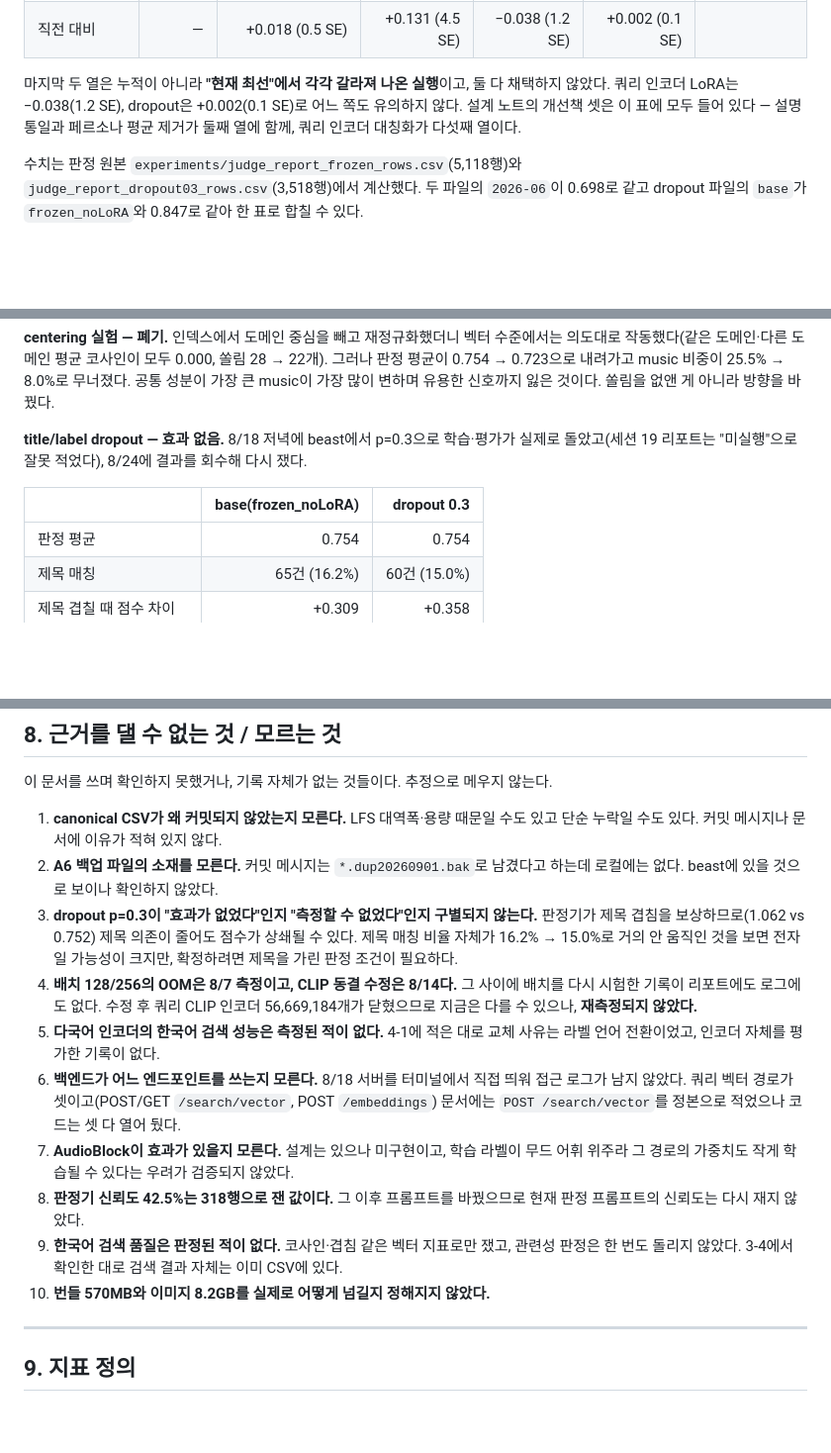
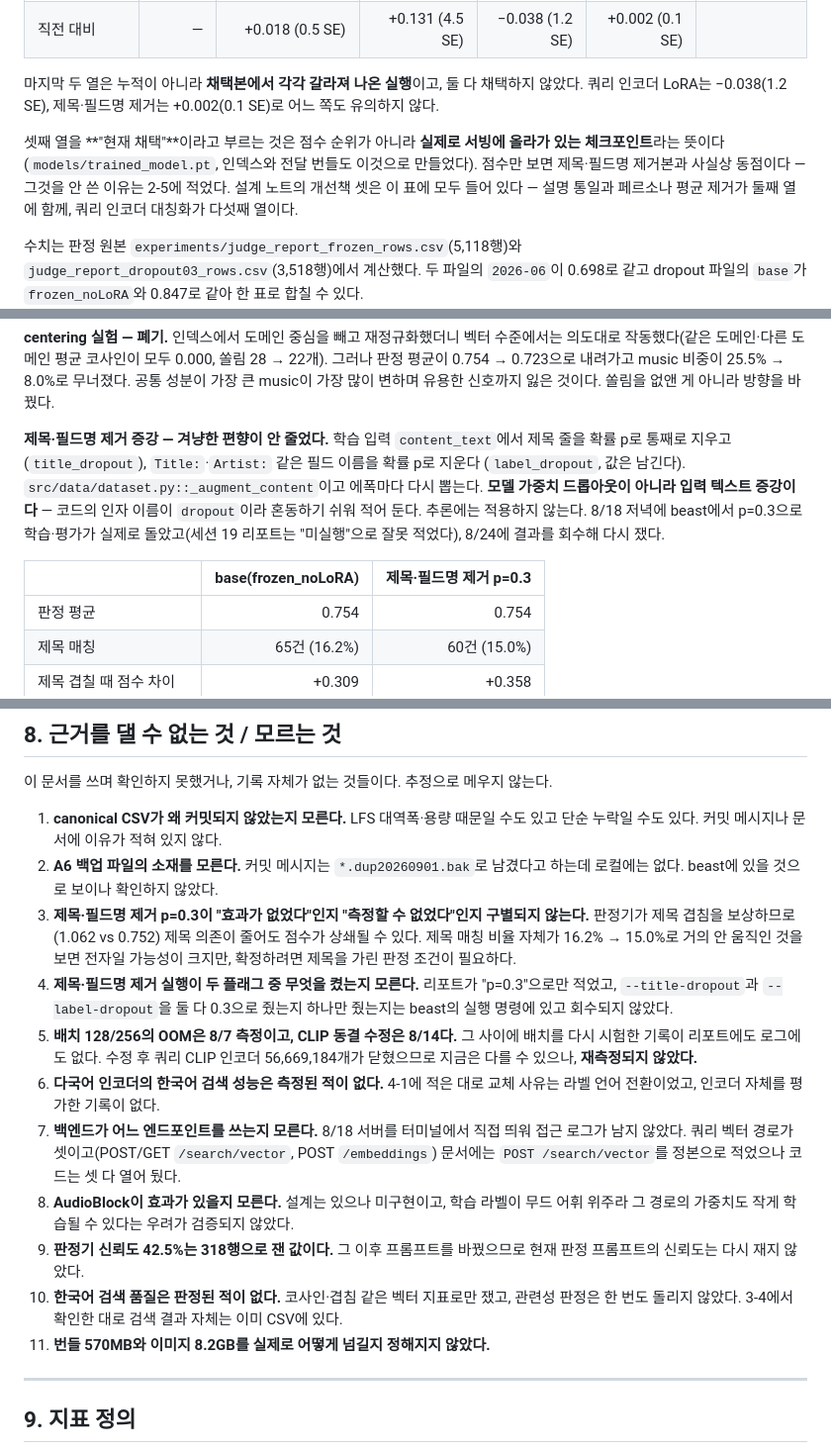
Before and after one commit to VibeCrates/VibeCrates_Recommendation, a Markdown page: docs/worklog_2026-07_to_09.md, 3 parts joined by grey strips. Shown at 99% size. Rendered like a GitHub page; blank space fills up the shorter version.

Commit message:
docs: Name the augmentation for what it does, and fix the "현재 최선" label
두 가지를 고쳤다. 둘 다 표를 읽는 사람이 실제와 다르게 이해하게 만들고 있었다.

[1] "dropout"이라고만 써서 모델 가중치 드롭아웃처럼 읽혔다.

실제로는 학습 입력 content_text에서 제목 줄을 확률 p로 통째로 지우고(title_dropout),
"Title:" "Artist:" 같은 필드 이름을 확률 p로 지우는(label_dropout, 값은 남긴다)
데이터 증강이다. src/data/dataset.py::_augment_content이 줄 단위로 처리하고 에폭마다
다시 뽑으며, 추론에는 적용하지 않는다. 가중치와는 무관하다.

두 문서에서 "제목·필드명 제거 (증강)"으로 부르고, 2-5에 구현 위치와 함께
"가중치 드롭아웃이 아니다"를 한 줄 명시했다. 코드의 인자 이름이 dropout이라
혼동이 반복될 만한 지점이다.

[2] 표 셋째 열의 "현재 최선"이 점수 순위처럼 읽혔다.

점수로는 제목·필드명 제거본과 사실상 동점이다 — 공통 쿼리 0.847 vs 0.848(0.1 SE),
전체 40쿼리 0.754 vs 0.754. 스타일별로도 최대 1.0 SE라 어느 방향으로도 유의하지 않다.
"현재 최선"은 실은 서빙에 올라가 있는 체크포인트(models/trained_model.pt, 인덱스와
전달 번들도 이것)를 가리키는 말이었다. "현재 채택 · 서빙 중"으로 바꾸고, 점수로 고른
것이 아니라는 설명을 표 아래에 붙였다.

제목·필드명 제거를 안 쓴 이유는 점수가 낮아서가 아니라 겨냥한 편향이 안 줄어서다
(제목 매칭 16.2% → 15.0%, 제목 겹칠 때의 점수 프리미엄은 +0.309 → +0.358로 오히려
벌어졌고, 상위10 평균 도메인 수는 1.90 → 1.88). 그 내용은 2-5에 이미 있다.

그리고 모르는 것 하나를 8절에 추가했다 — 그 실행이 --title-dropout과 --label-dropout
둘 다 0.3이었는지 하나만이었는지 기록이 없다. beast의 실행 명령에 있고 회수되지 않았다.

Co-Authored-By: Claude Opus 5 <noreply@anthropic.com>
Claude-Session: https://claude.ai/code/session_01XMCA2ascEZbsAWzMGTTZ7X

```diff
--- a/docs/worklog_2026-07_to_09.md
+++ b/docs/worklog_2026-07_to_09.md
@@ -276,8 +276,13 @@ CLIP 트랜스포머의 각 층에는 `mlp`라는 이름의 feed-forward 서브
 | **전체** | **0.698** | **0.716** | **0.847** | **0.809** | **0.848** | **+0.149 (4.0 SE)** |
 | 직전 대비 | — | +0.018 (0.5 SE) | +0.131 (4.5 SE) | −0.038 (1.2 SE) | +0.002 (0.1 SE) | |
 
-마지막 두 열은 누적이 아니라 **"현재 최선"에서 각각 갈라져 나온 실행**이고, 둘 다 채택하지
-않았다. 쿼리 인코더 LoRA는 −0.038(1.2 SE), dropout은 +0.002(0.1 SE)로 어느 쪽도 유의하지 않다.
+마지막 두 열은 누적이 아니라 **채택본에서 각각 갈라져 나온 실행**이고, 둘 다 채택하지
+않았다. 쿼리 인코더 LoRA는 −0.038(1.2 SE), 제목·필드명 제거는 +0.002(0.1 SE)로 어느 쪽도
+유의하지 않다.
+
+셋째 열을 **"현재 채택"**이라고 부르는 것은 점수 순위가 아니라 **실제로 서빙에 올라가 있는
+체크포인트**라는 뜻이다(`models/trained_model.pt`, 인덱스와 전달 번들도 이것으로 만들었다).
+점수만 보면 제목·필드명 제거본과 사실상 동점이다 — 그것을 안 쓴 이유는 2-5에 적었다.
 설계 노트의 개선책 셋은 이 표에 모두 들어 있다 — 설명 통일과 페르소나 평균 제거가 둘째 열에
 함께, 쿼리 인코더 대칭화가 다섯째 열이다.
 
@@ -324,10 +329,15 @@ music 0.369 / movie 0.256 / book 0.165다.
 공통 성분이 가장 큰 music이 가장 많이 변하며 유용한 신호까지 잃은 것이다. 쏠림을 없앤 게
 아니라 방향을 바꿨다.
 
-**title/label dropout — 효과 없음.** 8/18 저녁에 beast에서 p=0.3으로 학습·평가가 실제로
+**제목·필드명 제거 증강 — 겨냥한 편향이 안 줄었다.** 학습 입력 `content_text`에서 제목 줄을
+확률 p로 통째로 지우고(`title_dropout`), `Title:`·`Artist:` 같은 필드 이름을 확률 p로 지운다
+(`label_dropout`, 값은 남긴다). `src/data/dataset.py::_augment_content`이고 에폭마다 다시 뽑는다.
+**모델 가중치 드롭아웃이 아니라 입력 텍스트 증강이다** — 코드의 인자 이름이 `dropout`이라
+혼동하기 쉬워 적어 둔다. 추론에는 적용하지 않는다.
+8/18 저녁에 beast에서 p=0.3으로 학습·평가가 실제로
 돌았고(세션 19 리포트는 "미실행"으로 잘못 적었다), 8/24에 결과를 회수해 다시 쟀다.
 
-| | base(frozen_noLoRA) | dropout 0.3 |
+| | base(frozen_noLoRA) | 제목·필드명 제거 p=0.3 |
 |---|---:|---:|
 | 판정 평균 | 0.754 | 0.754 |
 | 제목 매칭 | 65건 (16.2%) | 60건 (15.0%) |
@@ -648,25 +658,28 @@ movie 39,515 / music 39,682 / book 110,594.
    누락일 수도 있다. 커밋 메시지나 문서에 이유가 적혀 있지 않다.
 2. **A6 백업 파일의 소재를 모른다.** 커밋 메시지는 `*.dup20260901.bak`로 남겼다고 하는데
    로컬에는 없다. beast에 있을 것으로 보이나 확인하지 않았다.
-3. **dropout p=0.3이 "효과가 없었다"인지 "측정할 수 없었다"인지 구별되지 않는다.**
+3. **제목·필드명 제거 p=0.3이 "효과가 없었다"인지 "측정할 수 없었다"인지 구별되지 않는다.**
    판정기가 제목 겹침을 보상하므로(1.062 vs 0.752) 제목 의존이 줄어도 점수가 상쇄될 수 있다.
    제목 매칭 비율 자체가 16.2% → 15.0%로 거의 안 움직인 것을 보면 전자일 가능성이 크지만,
    확정하려면 제목을 가린 판정 조건이 필요하다.
-4. **배치 128/256의 OOM은 8/7 측정이고, CLIP 동결 수정은 8/14다.** 그 사이에 배치를 다시
+4. **제목·필드명 제거 실행이 두 플래그 중 무엇을 켰는지 모른다.** 리포트가 "p=0.3"으로만
+   적었고, `--title-dropout`과 `--label-dropout`을 둘 다 0.3으로 줬는지 하나만 줬는지는
+   beast의 실행 명령에 있고 회수되지 않았다.
+5. **배치 128/256의 OOM은 8/7 측정이고, CLIP 동결 수정은 8/14다.** 그 사이에 배치를 다시
    시험한 기록이 리포트에도 로그에도 없다. 수정 후 쿼리 CLIP 인코더 56,669,184개가 닫혔으므로
    지금은 다를 수 있으나, **재측정되지 않았다.**
-5. **다국어 인코더의 한국어 검색 성능은 측정된 적이 없다.** 4-1에 적은 대로 교체 사유는 라벨
+6. **다국어 인코더의 한국어 검색 성능은 측정된 적이 없다.** 4-1에 적은 대로 교체 사유는 라벨
    언어 전환이었고, 인코더 자체를 평가한 기록이 없다.
-6. **백엔드가 어느 엔드포인트를 쓰는지 모른다.** 8/18 서버를 터미널에서 직접 띄워 접근 로그가
+7. **백엔드가 어느 엔드포인트를 쓰는지 모른다.** 8/18 서버를 터미널에서 직접 띄워 접근 로그가
    남지 않았다. 쿼리 벡터 경로가 셋이고(POST/GET `/search/vector`, POST `/embeddings`)
    문서에는 `POST /search/vector`를 정본으로 적었으나 코드는 셋 다 열어 뒀다.
-7. **AudioBlock이 효과가 있을지 모른다.** 설계는 있으나 미구현이고, 학습 라벨이 무드 어휘
+8. **AudioBlock이 효과가 있을지 모른다.** 설계는 있으나 미구현이고, 학습 라벨이 무드 어휘
    위주라 그 경로의 가중치도 작게 학습될 수 있다는 우려가 검증되지 않았다.
-8. **판정기 신뢰도 42.5%는 318행으로 잰 값이다.** 그 이후 프롬프트를 바꿨으므로 현재 판정
+9. **판정기 신뢰도 42.5%는 318행으로 잰 값이다.** 그 이후 프롬프트를 바꿨으므로 현재 판정
    프롬프트의 신뢰도는 다시 재지 않았다.
-9. **한국어 검색 품질은 판정된 적이 없다.** 코사인·겹침 같은 벡터 지표로만 쟀고, 관련성
+10. **한국어 검색 품질은 판정된 적이 없다.** 코사인·겹침 같은 벡터 지표로만 쟀고, 관련성
    판정은 한 번도 돌리지 않았다. 3-4에서 확인한 대로 검색 결과 자체는 이미 CSV에 있다.
-10. **번들 570MB와 이미지 8.2GB를 실제로 어떻게 넘길지 정해지지 않았다.**
+11. **번들 570MB와 이미지 8.2GB를 실제로 어떻게 넘길지 정해지지 않았다.**
 
 ---
 
```
Also changed, not shown: other parts of docs/worklog_2026-07_to_09.md (+3 -3 lines), docs/worklist_2026-09-03.md (+8 -6 lines).
